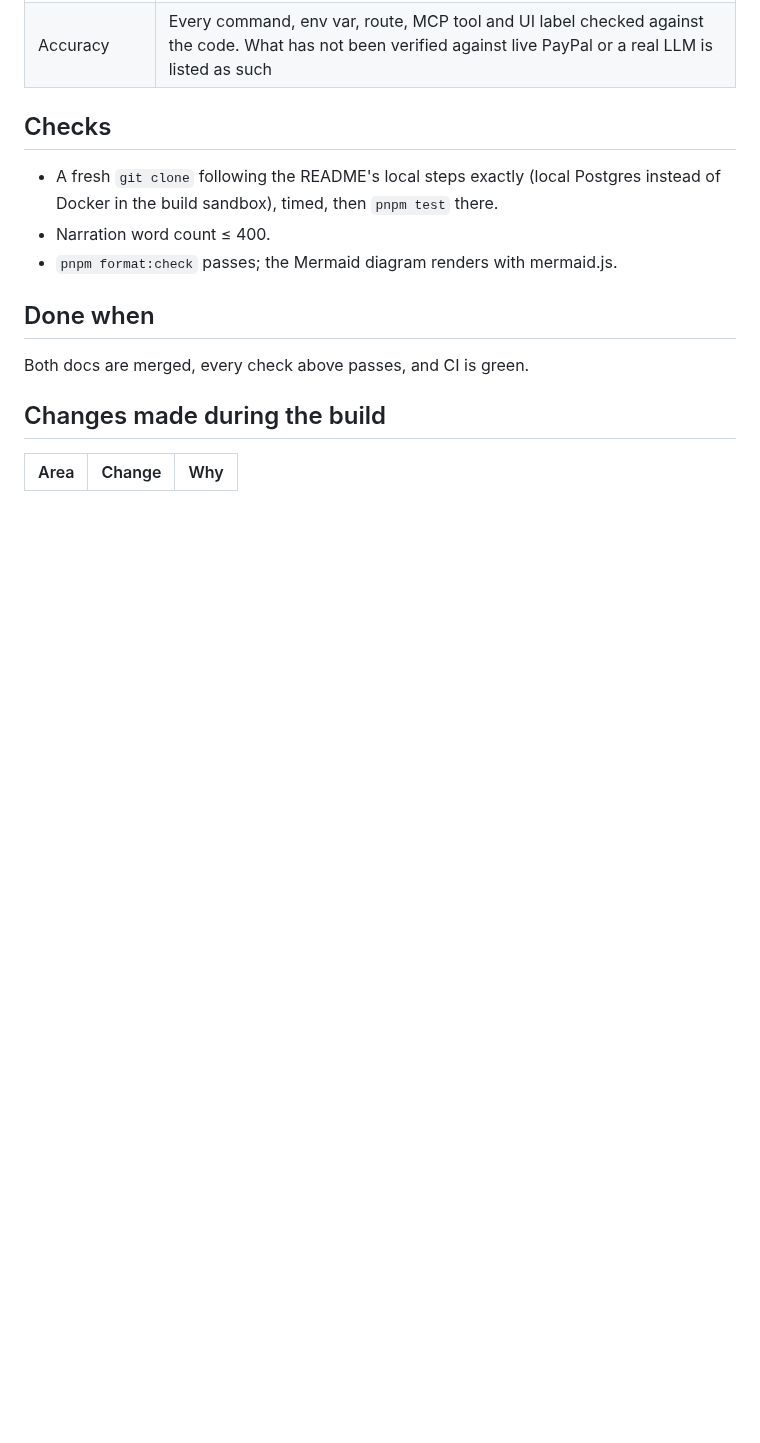
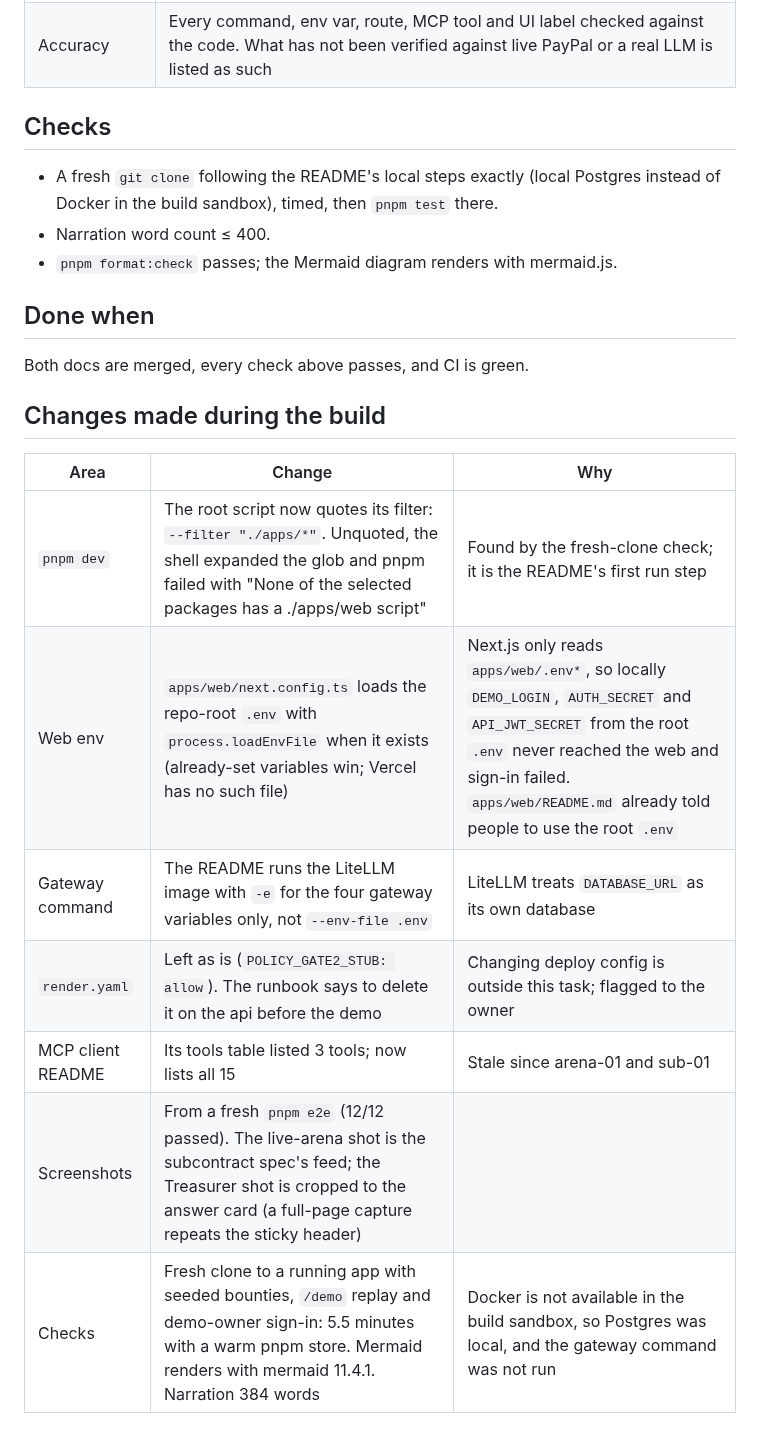
Before and after one commit to why-aditi/agents-gotta-eat, a Markdown page: docs/tasks/docs-01-readme-demo.md, the part around the change. GitHub-like rendering; blank space fills up the shorter version.

```diff
--- a/docs/tasks/docs-01-readme-demo.md
+++ b/docs/tasks/docs-01-readme-demo.md
@@ -33,3 +33,10 @@ Both docs are merged, every check above passes, and CI is green.
 
 | Area | Change | Why |
 | --- | --- | --- |
+| `pnpm dev` | The root script now quotes its filter: `--filter "./apps/*"`. Unquoted, the shell expanded the glob and pnpm failed with "None of the selected packages has a ./apps/web script" | Found by the fresh-clone check; it is the README's first run step |
+| Web env | `apps/web/next.config.ts` loads the repo-root `.env` with `process.loadEnvFile` when it exists (already-set variables win; Vercel has no such file) | Next.js only reads `apps/web/.env*`, so locally `DEMO_LOGIN`, `AUTH_SECRET` and `API_JWT_SECRET` from the root `.env` never reached the web and sign-in failed. `apps/web/README.md` already told people to use the root `.env` |
+| Gateway command | The README runs the LiteLLM image with `-e` for the four gateway variables only, not `--env-file .env` | LiteLLM treats `DATABASE_URL` as its own database |
+| `render.yaml` | Left as is (`POLICY_GATE2_STUB: allow`). The runbook says to delete it on the api before the demo | Changing deploy config is outside this task; flagged to the owner |
+| MCP client README | Its tools table listed 3 tools; now lists all 15 | Stale since arena-01 and sub-01 |
+| Screenshots | From a fresh `pnpm e2e` (12/12 passed). The live-arena shot is the subcontract spec's feed; the Treasurer shot is cropped to the answer card (a full-page capture repeats the sticky header) | |
+| Checks | Fresh clone to a running app with seeded bounties, `/demo` replay and demo-owner sign-in: 5.5 minutes with a warm pnpm store. Mermaid renders with mermaid 11.4.1. Narration 384 words | Docker is not available in the build sandbox, so Postgres was local, and the gateway command was not run |
```
Also changed, not shown: README.md (+2 -2 lines), docs/images/approval.png (added), docs/images/arena-live.png (added), docs/images/demo-replay.png (added), docs/images/reconcile-paypal.png (added), docs/images/treasurer.png (added), 2 other files.
